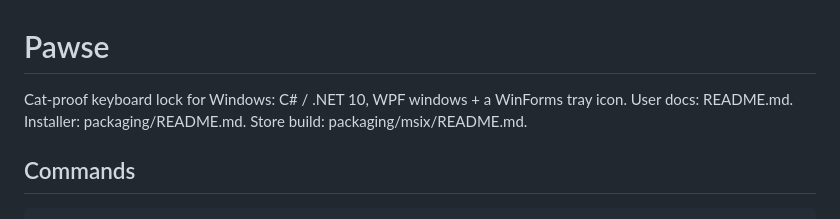
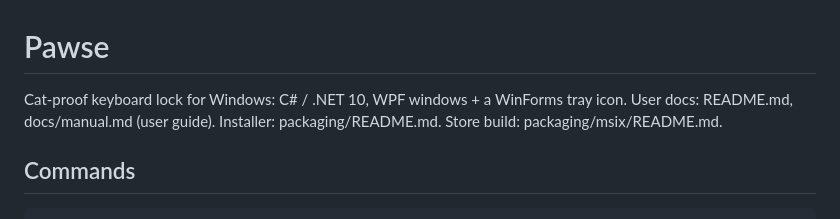
Before and after one commit to phoen-ix/pawse, a Markdown page: CLAUDE.md, the part around the change. Rendered like a GitHub page.

```diff
--- a/CLAUDE.md
+++ b/CLAUDE.md
@@ -1,7 +1,7 @@
 # Pawse
 
 Cat-proof keyboard lock for Windows: C# / .NET 10, WPF windows + a WinForms tray icon.
-User docs: README.md. Installer: packaging/README.md. Store build: packaging/msix/README.md.
+User docs: README.md, docs/manual.md (user guide). Installer: packaging/README.md. Store build: packaging/msix/README.md.
 
 ## Commands
 
```
Also changed, not shown: README.md (+25 -89 lines), docs/manual.md (added, +436 -0 lines).
